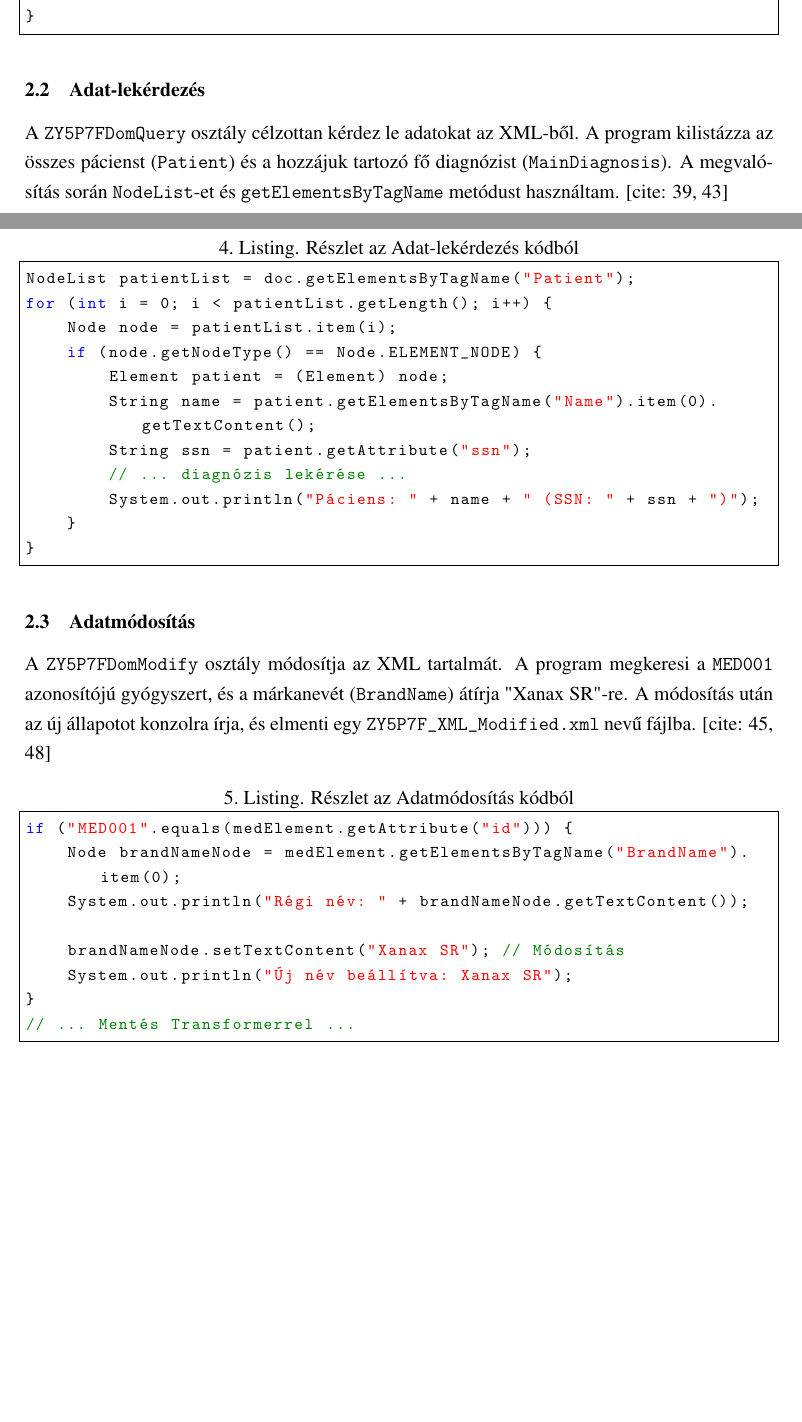
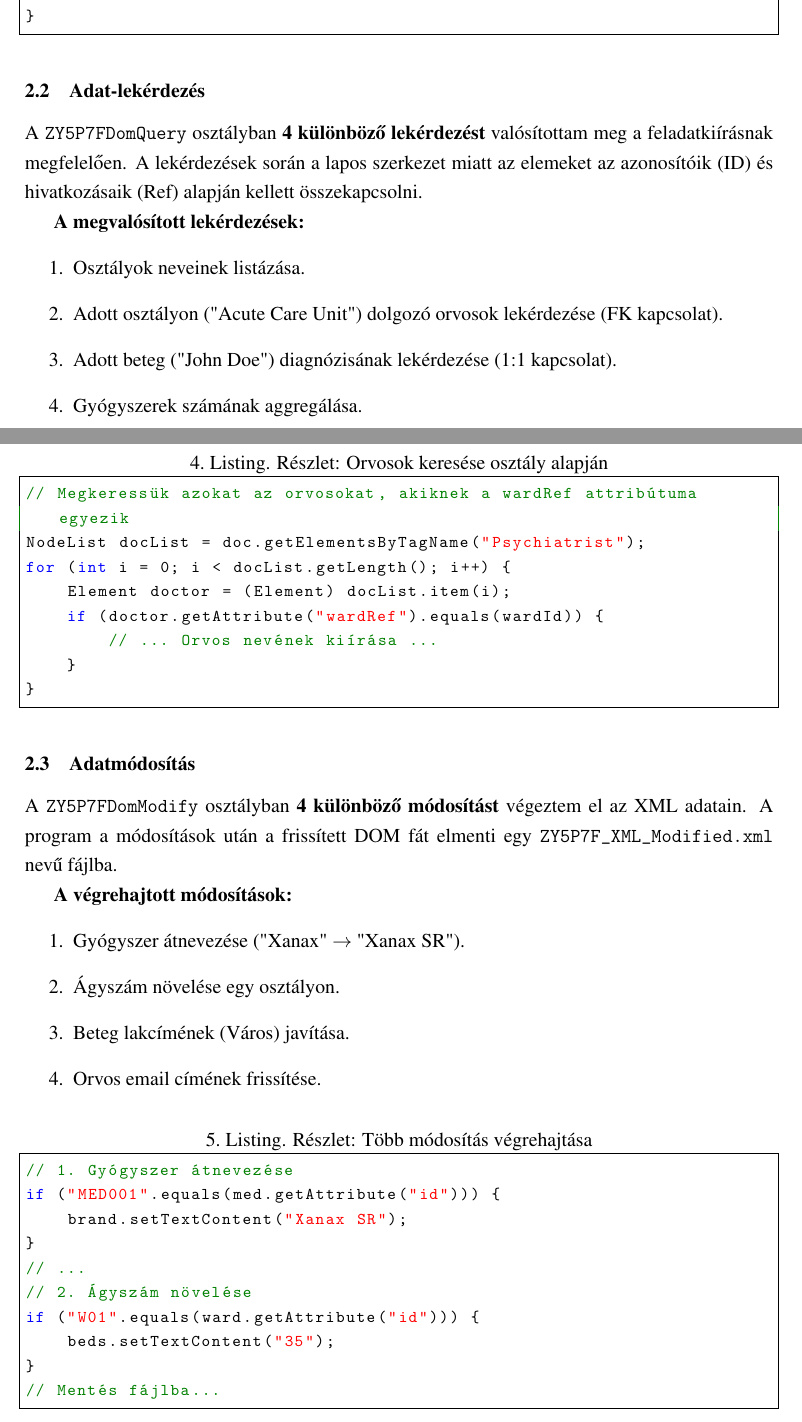
Before and after one commit to BViktor10/ZY5P7FWebXML, a LaTeX document (ZY5P7F_XMLTask/ZY5P7F.tex): two parts of pages 7 and 8 of 8 before the commit and two parts of pages 6 and 7 of 7 after it, joined at a grey line, cut so that both start at the same text, the shorter picture padded with empty space. Compiled offline with pdfLaTeX.

Commit message:
Update ZY5P7F.tex

```diff
--- a/ZY5P7F_XMLTask/ZY5P7F.tex
+++ b/ZY5P7F_XMLTask/ZY5P7F.tex
@@ -217,34 +193,49 @@ private static void printNode(Node node, String indent) {
 \end{lstlisting}
 
 \subsection{Adat-lekérdezés}
-A \texttt{ZY5P7FDomQuery} osztály célzottan kérdez le adatokat az XML-ből. A program kilistázza az összes pácienst (\texttt{Patient}) és a hozzájuk tartozó fő diagnózist (\texttt{MainDiagnosis}). A megvalósítás során \texttt{NodeList}-et és \texttt{getElementsByTagName} metódust használtam. [cite: 39, 43]
+A \texttt{ZY5P7FDomQuery} osztályban \textbf{4 különböző lekérdezést} valósítottam meg a feladatkiírásnak megfelelően. A lekérdezések során a lapos szerkezet miatt az elemeket az azonosítóik (ID) és hivatkozásaik (Ref) alapján kellett összekapcsolni.
 
-\begin{lstlisting}[language=Java, caption=Részlet az Adat-lekérdezés kódból]
-NodeList patientList = doc.getElementsByTagName("Patient");
-for (int i = 0; i < patientList.getLength(); i++) {
-    Node node = patientList.item(i);
-    if (node.getNodeType() == Node.ELEMENT_NODE) {
-        Element patient = (Element) node;
-        String name = patient.getElementsByTagName("Name").item(0).getTextContent();
-        String ssn = patient.getAttribute("ssn");
-        // ... diagnózis lekérése ...
-        System.out.println("Páciens: " + name + " (SSN: " + ssn + ")");
+\textbf{A megvalósított lekérdezések:}
+\begin{enumerate}
+    \item Osztályok neveinek listázása.
+    \item Adott osztályon ("Acute Care Unit") dolgozó orvosok lekérdezése (FK kapcsolat).
+    \item Adott beteg ("John Doe") diagnózisának lekérdezése (1:1 kapcsolat).
+    \item Gyógyszerek számának aggregálása.
+\end{enumerate}
+
+\begin{lstlisting}[language=Java, caption=Részlet: Orvosok keresése osztály alapján]
+// Megkeressük azokat az orvosokat, akiknek a wardRef attribútuma egyezik
+NodeList docList = doc.getElementsByTagName("Psychiatrist");
+for (int i = 0; i < docList.getLength(); i++) {
+    Element doctor = (Element) docList.item(i);
+    if (doctor.getAttribute("wardRef").equals(wardId)) {
+        // ... Orvos nevének kiírása ...
     }
 }
 \end{lstlisting}
 
 \subsection{Adatmódosítás}
-A \texttt{ZY5P7FDomModify} osztály módosítja az XML tartalmát. A program megkeresi a \texttt{MED001} azonosítójú gyógyszert, és a márkanevét (\texttt{BrandName}) átírja "Xanax SR"-re. A módosítás után az új állapotot konzolra írja, és elmenti egy \texttt{ZY5P7F\_XML\_Modified.xml} nevű fájlba. [cite: 45, 48]
+A \texttt{ZY5P7FDomModify} osztályban \textbf{4 különböző módosítást} végeztem el az XML adatain. A program a módosítások után a frissített DOM fát elmenti egy \texttt{ZY5P7F\_XML\_Modified.xml} nevű fájlba.
 
-\begin{lstlisting}[language=Java, caption=Részlet az Adatmódosítás kódból]
-if ("MED001".equals(medElement.getAttribute("id"))) {
-    Node brandNameNode = medElement.getElementsByTagName("BrandName").item(0);
-    System.out.println("Régi név: " + brandNameNode.getTextContent());
+\textbf{A végrehajtott módosítások:}
+\begin{enumerate}
+    \item Gyógyszer átnevezése ("Xanax" $\rightarrow$ "Xanax SR").
+    \item Ágyszám növelése egy osztályon.
+    \item Beteg lakcímének (Város) javítása.
+    \item Orvos email címének frissítése.
+\end{enumerate}
 
-    brandNameNode.setTextContent("Xanax SR"); // Módosítás
-    System.out.println("Új név beállítva: Xanax SR");
+\begin{lstlisting}[language=Java, caption=Részlet: Több módosítás végrehajtása]
+// 1. Gyógyszer átnevezése
+if ("MED001".equals(med.getAttribute("id"))) {
+    brand.setTextContent("Xanax SR");
 }
-// ... Mentés Transformerrel ...
+// ...
+// 2. Ágyszám növelése
+if ("W01".equals(ward.getAttribute("id"))) {
+    beds.setTextContent("35");
+}
+// Mentés fájlba...
 \end{lstlisting}
 
 \end{document}
```
Also changed, not shown: ZY5P7F_XMLTask/ZY5P7F.tex (68 more changed lines).
